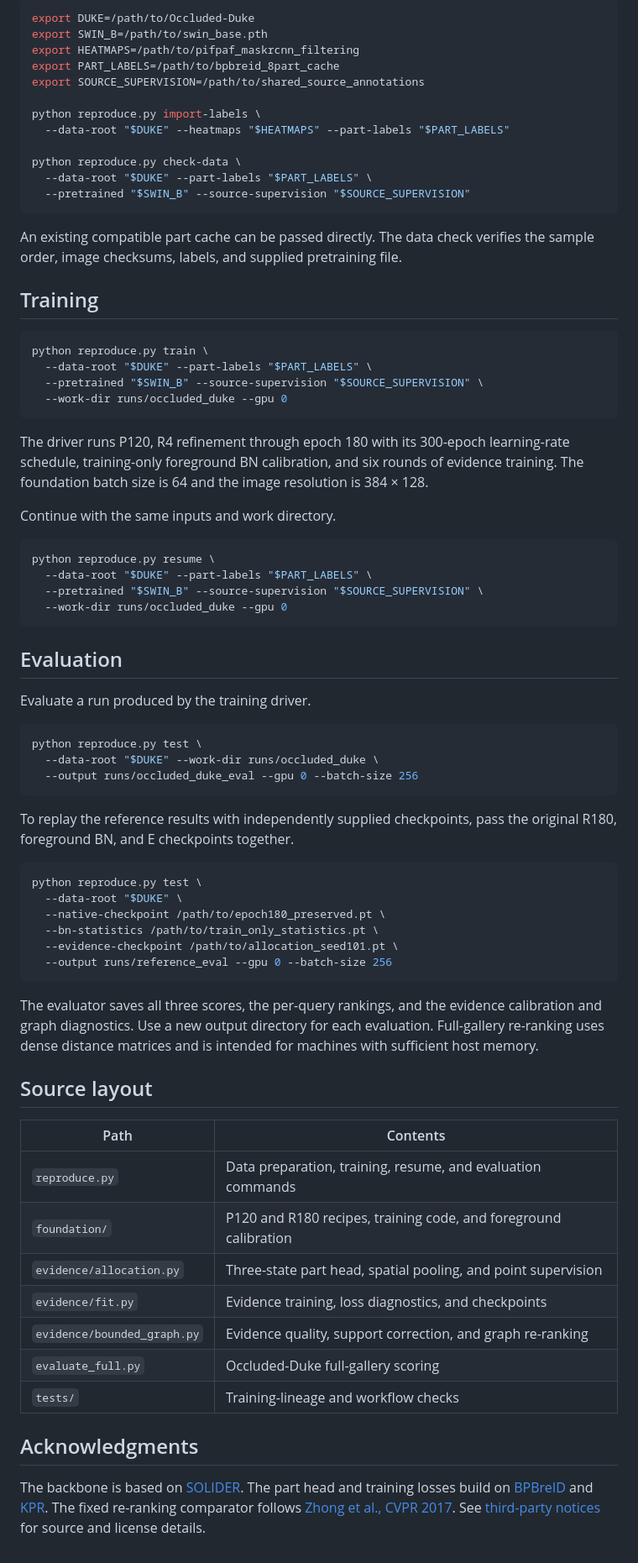
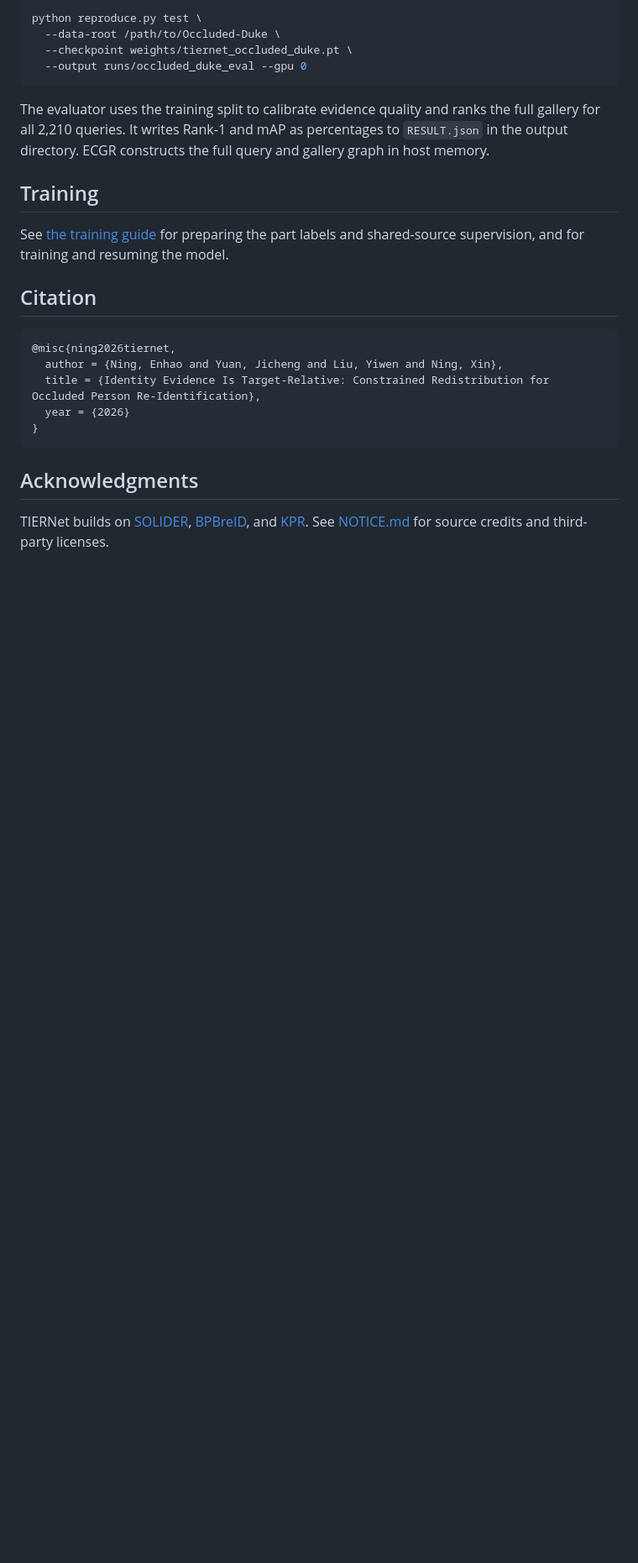
Before and after one commit to Enhao919/occluded-reid-evidence, a Markdown page: README.md, the part around one of its changes. Shown at 84% size. Drawn GitHub-style; blank space fills up the shorter version.

````diff
--- a/README.md
+++ b/README.md
@@ -53,76 +48,27 @@ The shared-source cohort identifies the two crops, their identities, and referen
 
 ```bash
-export DUKE=/path/to/Occluded-Duke
-export SWIN_B=/path/to/swin_base.pth
-export HEATMAPS=/path/to/pifpaf_maskrcnn_filtering
-export PART_LABELS=/path/to/bpbreid_8part_cache
-export SOURCE_SUPERVISION=/path/to/shared_source_annotations
-
-python reproduce.py import-labels \
-  --data-root "$DUKE" --heatmaps "$HEATMAPS" --part-labels "$PART_LABELS"
-
-python reproduce.py check-data \
-  --data-root "$DUKE" --part-labels "$PART_LABELS" \
-  --pretrained "$SWIN_B" --source-supervision "$SOURCE_SUPERVISION"
+python reproduce.py test \
+  --data-root /path/to/Occluded-Duke \
+  --checkpoint weights/tiernet_occluded_duke.pt \
+  --output runs/occluded_duke_eval --gpu 0
 ```
 
-An existing compatible part cache can be passed directly. The data check verifies the sample order, image checksums, labels, and supplied pretraining file.
+The evaluator uses the training split to calibrate evidence quality and ranks the full gallery for all 2,210 queries. It writes Rank-1 and mAP as percentages to `RESULT.json` in the output directory. ECGR constructs the full query and gallery graph in host memory.
 
 ## Training
 
-```bash
-python reproduce.py train \
-  --data-root "$DUKE" --part-labels "$PART_LABELS" \
-  --pretrained "$SWIN_B" --source-supervision "$SOURCE_SUPERVISION" \
-  --work-dir runs/occluded_duke --gpu 0
+See [the training guide](docs/training.md) for preparing the part labels and shared-source supervision, and for training and resuming the model.
+
+## Citation
+
+```bibtex
+@misc{ning2026tiernet,
+  author = {Ning, Enhao and Yuan, Jicheng and Liu, Yiwen and Ning, Xin},
+  title = {Identity Evidence Is Target-Relative: Constrained Redistribution for Occluded Person Re-Identification},
+  year = {2026}
+}
 ```
-
-The driver runs P120, R4 refinement through epoch 180 with its 300-epoch learning-rate schedule, training-only foreground BN calibration, and six rounds of evidence training. The foundation batch size is 64 and the image resolution is 384 × 128.
-
-Continue with the same inputs and work directory.
-
-```bash
-python reproduce.py resume \
-  --data-root "$DUKE" --part-labels "$PART_LABELS" \
-  --pretrained "$SWIN_B" --source-supervision "$SOURCE_SUPERVISION" \
-  --work-dir runs/occluded_duke --gpu 0
-```
-
-## Evaluation
-
-Evaluate a run produced by the training driver.
-
-```bash
-python reproduce.py test \
-  --data-root "$DUKE" --work-dir runs/occluded_duke \
-  --output runs/occluded_duke_eval --gpu 0 --batch-size 256
-```
-
-To replay the reference results with independently supplied checkpoints, pass the original R180, foreground BN, and E checkpoints together.
-
-```bash
-python reproduce.py test \
-  --data-root "$DUKE" \
-  --native-checkpoint /path/to/epoch180_preserved.pt \
-  --bn-statistics /path/to/train_only_statistics.pt \
-  --evidence-checkpoint /path/to/allocation_seed101.pt \
-  --output runs/reference_eval --gpu 0 --batch-size 256
-```
-
-The evaluator saves all three scores, the per-query rankings, and the evidence calibration and graph diagnostics. Use a new output directory for each evaluation. Full-gallery re-ranking uses dense distance matrices and is intended for machines with sufficient host memory.
-
-## Source layout
-
-| Path | Contents |
-| --- | --- |
-| `reproduce.py` | Data preparation, training, resume, and evaluation commands |
-| `foundation/` | P120 and R180 recipes, training code, and foreground calibration |
-| `evidence/allocation.py` | Three-state part head, spatial pooling, and point supervision |
-| `evidence/fit.py` | Evidence training, loss diagnostics, and checkpoints |
-| `evidence/bounded_graph.py` | Evidence quality, support correction, and graph re-ranking |
-| `evaluate_full.py` | Occluded-Duke full-gallery scoring |
-| `tests/` | Training-lineage and workflow checks |
 
 ## Acknowledgments
 
-The backbone is based on [SOLIDER](https://github.com/tinyvision/SOLIDER). The part head and training losses build on [BPBreID](https://github.com/VlSomers/bpbreid) and [KPR](https://github.com/VlSomers/keypoint_promptable_reidentification). The fixed re-ranking comparator follows [Zhong et al., CVPR 2017](https://openaccess.thecvf.com/content_cvpr_2017/html/Zhong_Re-Ranking_Person_Re-Identification_CVPR_2017_paper.html). See [third-party notices](NOTICE.md) for source and license details.
+TIERNet builds on [SOLIDER](https://github.com/tinyvision/SOLIDER), [BPBreID](https://github.com/VlSomers/bpbreid), and [KPR](https://github.com/VlSomers/keypoint_promptable_reidentification). See [NOTICE.md](NOTICE.md) for source credits and third-party licenses.
````
Also changed, not shown: other parts of README.md (+28 -33 lines), NOTICE.md (+1 -1 lines), docs/training.md (added, +46 -0 lines), assets/tiernet.png (added), 10 other files.
